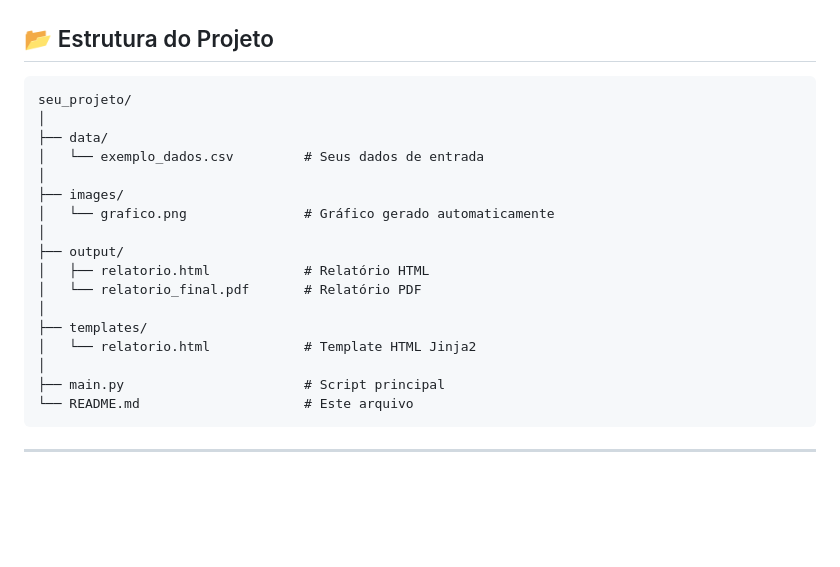
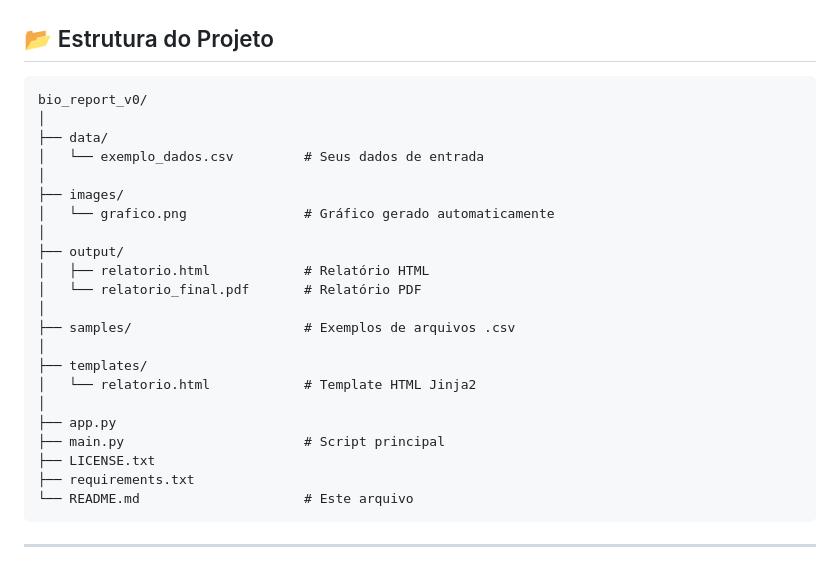
Before and after one commit to GimenezEGT/bio_report_v0, a Markdown page: README.md, the part around the change. GitHub-like rendering; blank space fills up the shorter version.

````diff
--- a/README.md
+++ b/README.md
@@ -38,7 +38,7 @@ Ideal para:
 ## 📂 Estrutura do Projeto
 
 ```
-seu_projeto/
+bio_report_v0/
 │
 ├── data/
 │   └── exemplo_dados.csv         # Seus dados de entrada
@@ -50,10 +50,15 @@ seu_projeto/
 │   ├── relatorio.html            # Relatório HTML
 │   └── relatorio_final.pdf       # Relatório PDF
 │
+├── samples/                      # Exemplos de arquivos .csv
+│
 ├── templates/
 │   └── relatorio.html            # Template HTML Jinja2
 │
+├── app.py
 ├── main.py                       # Script principal
+├── LICENSE.txt
+├── requirements.txt
 └── README.md                     # Este arquivo
 ```
 
````
